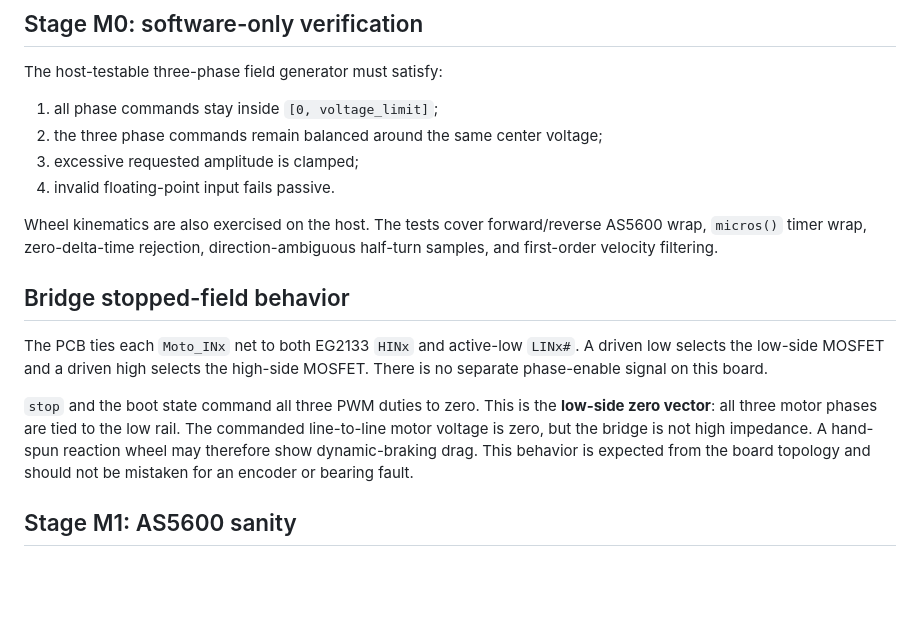
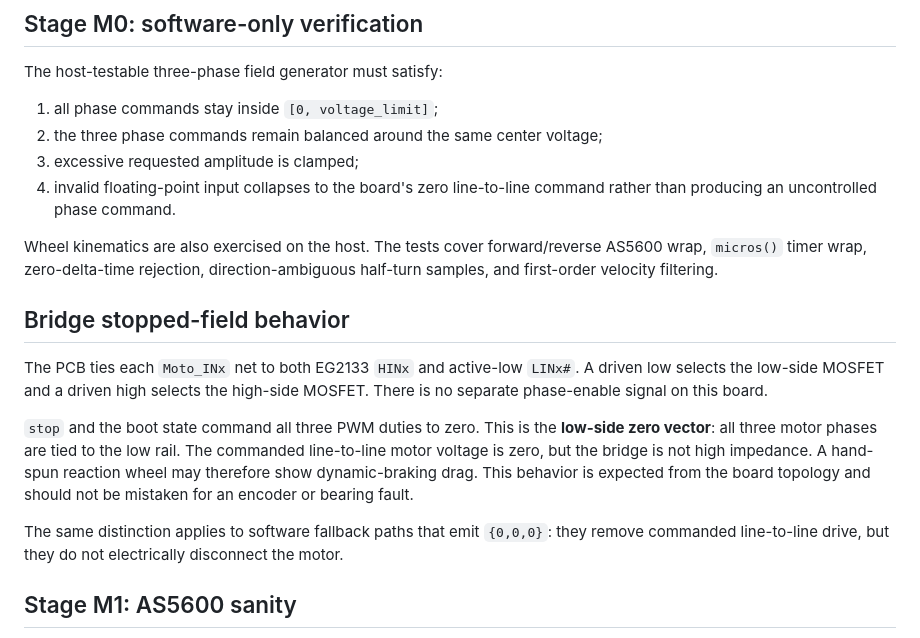
Before and after one commit to cctsao1008/triwhirl, a Markdown page: docs/motor-bringup.md, the part around the change. GitHub-like rendering; blank space fills up the shorter version.

Commit message:
#6 describe invalid-command fallback as zero vector

```diff
--- a/docs/motor-bringup.md
+++ b/docs/motor-bringup.md
@@ -11,7 +11,7 @@ The host-testable three-phase field generator must satisfy:
 1. all phase commands stay inside `[0, voltage_limit]`;
 2. the three phase commands remain balanced around the same center voltage;
 3. excessive requested amplitude is clamped;
-4. invalid floating-point input fails passive.
+4. invalid floating-point input collapses to the board's zero line-to-line command rather than producing an uncontrolled phase command.
 
 Wheel kinematics are also exercised on the host. The tests cover forward/reverse AS5600 wrap, `micros()` timer wrap, zero-delta-time rejection, direction-ambiguous half-turn samples, and first-order velocity filtering.
 
@@ -20,6 +20,8 @@ Wheel kinematics are also exercised on the host. The tests cover forward/reverse
 The PCB ties each `Moto_INx` net to both EG2133 `HINx` and active-low `LINx#`. A driven low selects the low-side MOSFET and a driven high selects the high-side MOSFET. There is no separate phase-enable signal on this board.
 
 `stop` and the boot state command all three PWM duties to zero. This is the **low-side zero vector**: all three motor phases are tied to the low rail. The commanded line-to-line motor voltage is zero, but the bridge is not high impedance. A hand-spun reaction wheel may therefore show dynamic-braking drag. This behavior is expected from the board topology and should not be mistaken for an encoder or bearing fault.
+
+The same distinction applies to software fallback paths that emit `{0,0,0}`: they remove commanded line-to-line drive, but they do not electrically disconnect the motor.
 
 ## Stage M1: AS5600 sanity
 
```
